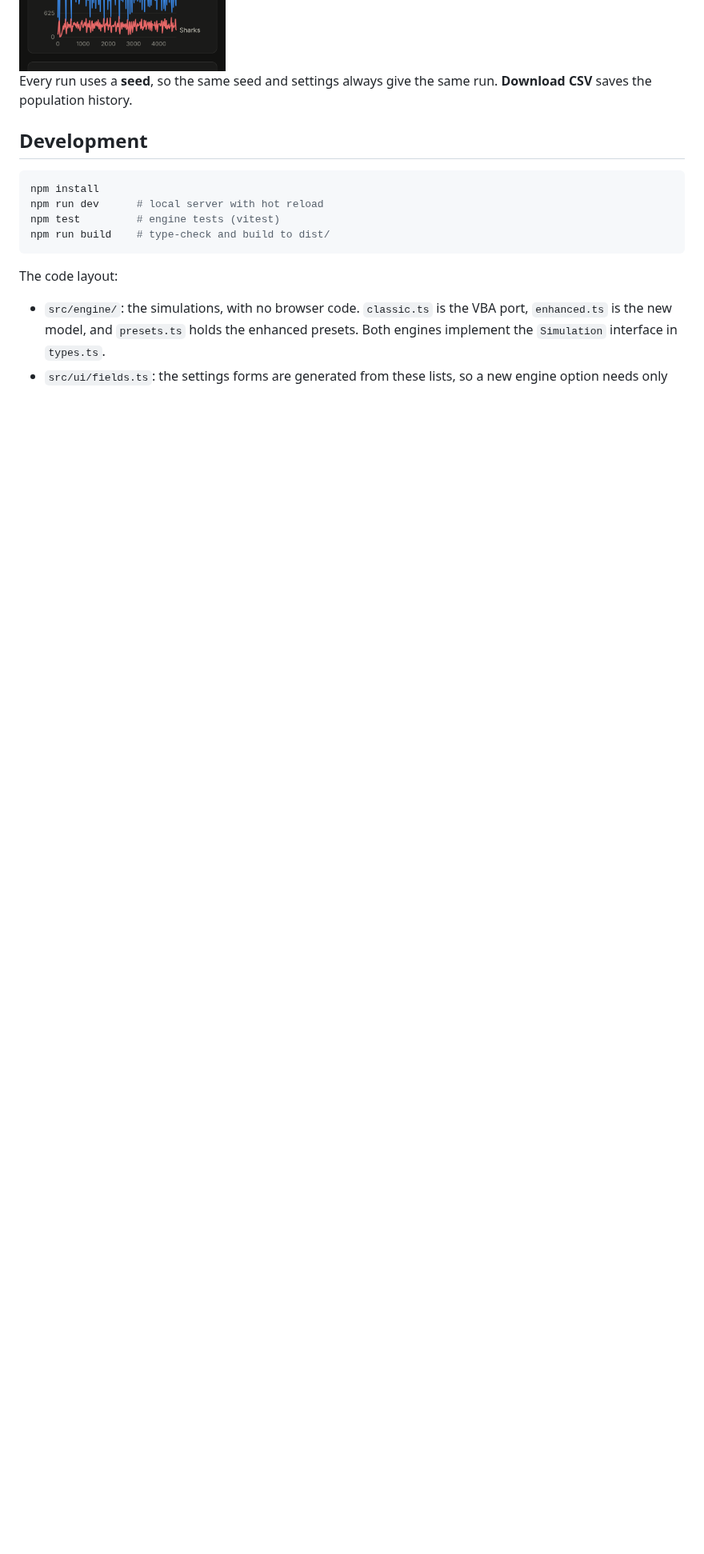
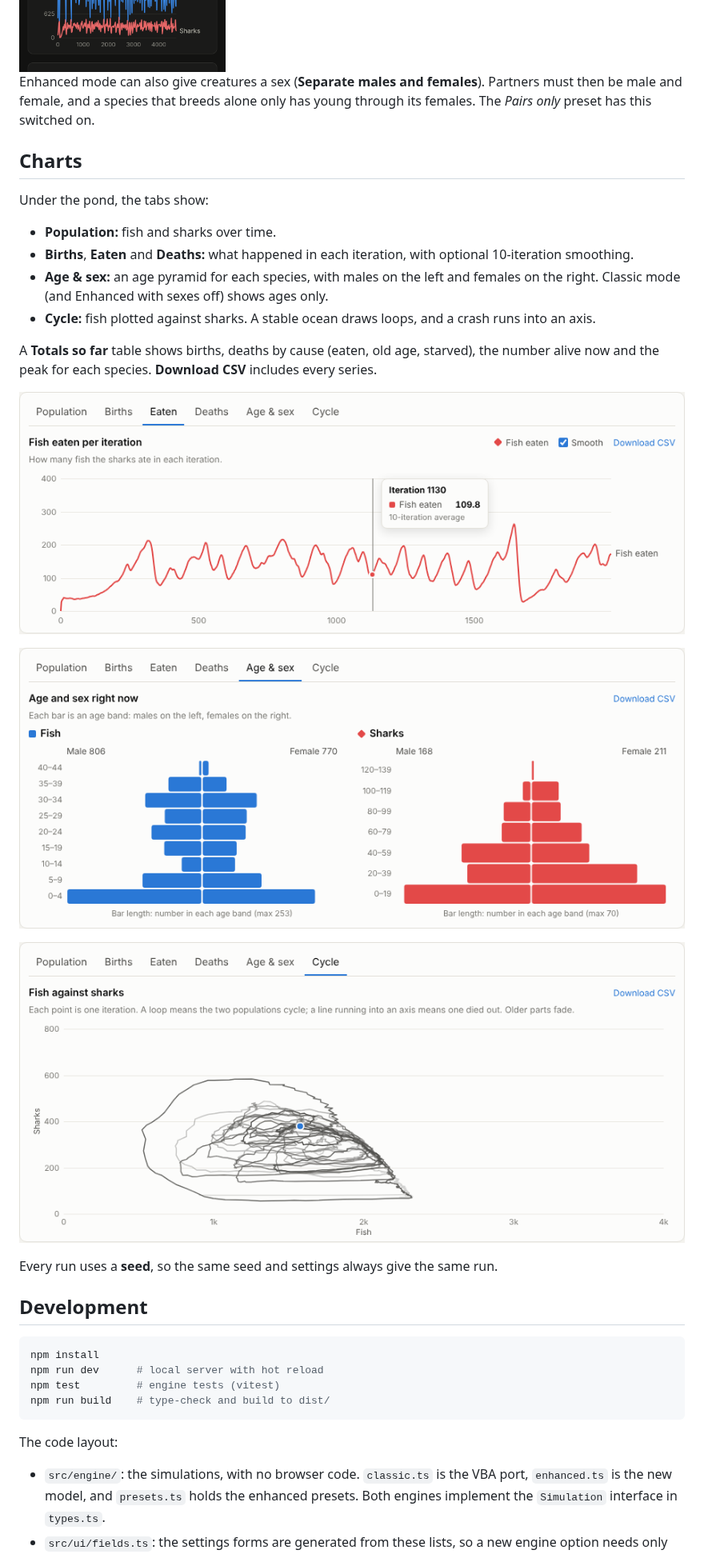
Before and after one commit to Nichevo/SharksvsFish, a Markdown page: README.md, the part around the change. Shown at 80% size. GitHub-like rendering; pictures changed too: docs/screenshots/age-sex.png (added), docs/screenshots/cycle.png (added), docs/screenshots/eaten.png (added); blank space fills up the shorter version.

```diff
--- a/README.md
+++ b/README.md
@@ -39,7 +39,26 @@ Presets: *Balanced ocean*, *Wa-Tor* (Dewdney's 1984 rules), *Pairs only* and *Al
 
 <img src="docs/screenshots/mobile-dark.png" alt="The Algae food chain preset on a phone in dark mode" width="300">
 
-Every run uses a **seed**, so the same seed and settings always give the same run. **Download CSV** saves the population history.
+Enhanced mode can also give creatures a sex (**Separate males and females**). Partners must then be male and female, and a species that breeds alone only has young through its females. The *Pairs only* preset has this switched on.
+
+## Charts
+
+Under the pond, the tabs show:
+
+- **Population:** fish and sharks over time.
+- **Births**, **Eaten** and **Deaths:** what happened in each iteration, with optional 10-iteration smoothing.
+- **Age & sex:** an age pyramid for each species, with males on the left and females on the right. Classic mode (and Enhanced with sexes off) shows ages only.
+- **Cycle:** fish plotted against sharks. A stable ocean draws loops, and a crash runs into an axis.
+
+A **Totals so far** table shows births, deaths by cause (eaten, old age, starved), the number alive now and the peak for each species. **Download CSV** includes every series.
+
+![Fish eaten per iteration, with the hover tooltip](docs/screenshots/eaten.png)
+
+![Age and sex pyramids for fish and sharks](docs/screenshots/age-sex.png)
+
+![Cycle chart: fish against sharks over a long run](docs/screenshots/cycle.png)
+
+Every run uses a **seed**, so the same seed and settings always give the same run.
 
 ## Development
 
```
Also changed, not shown: 10 other files.
